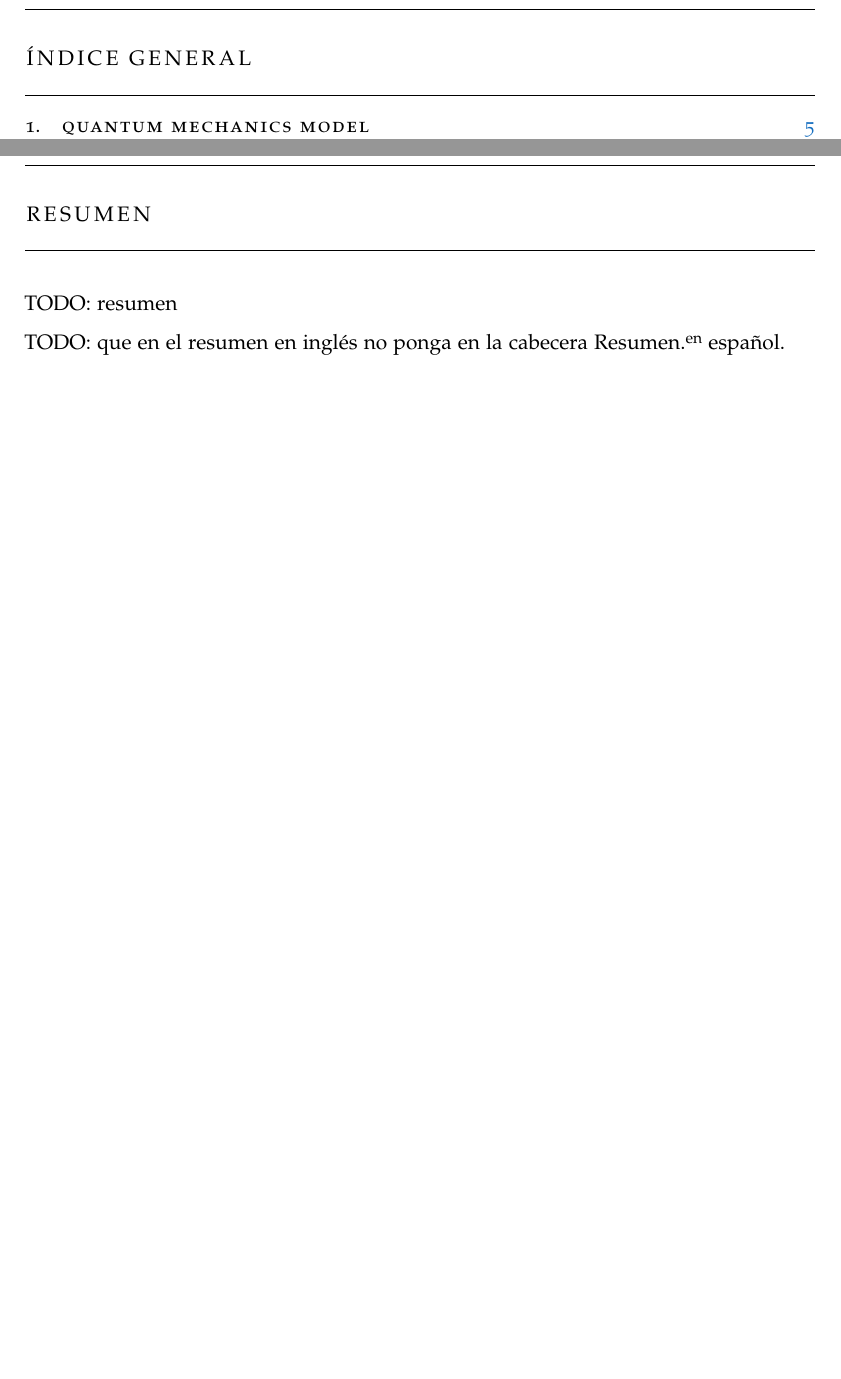
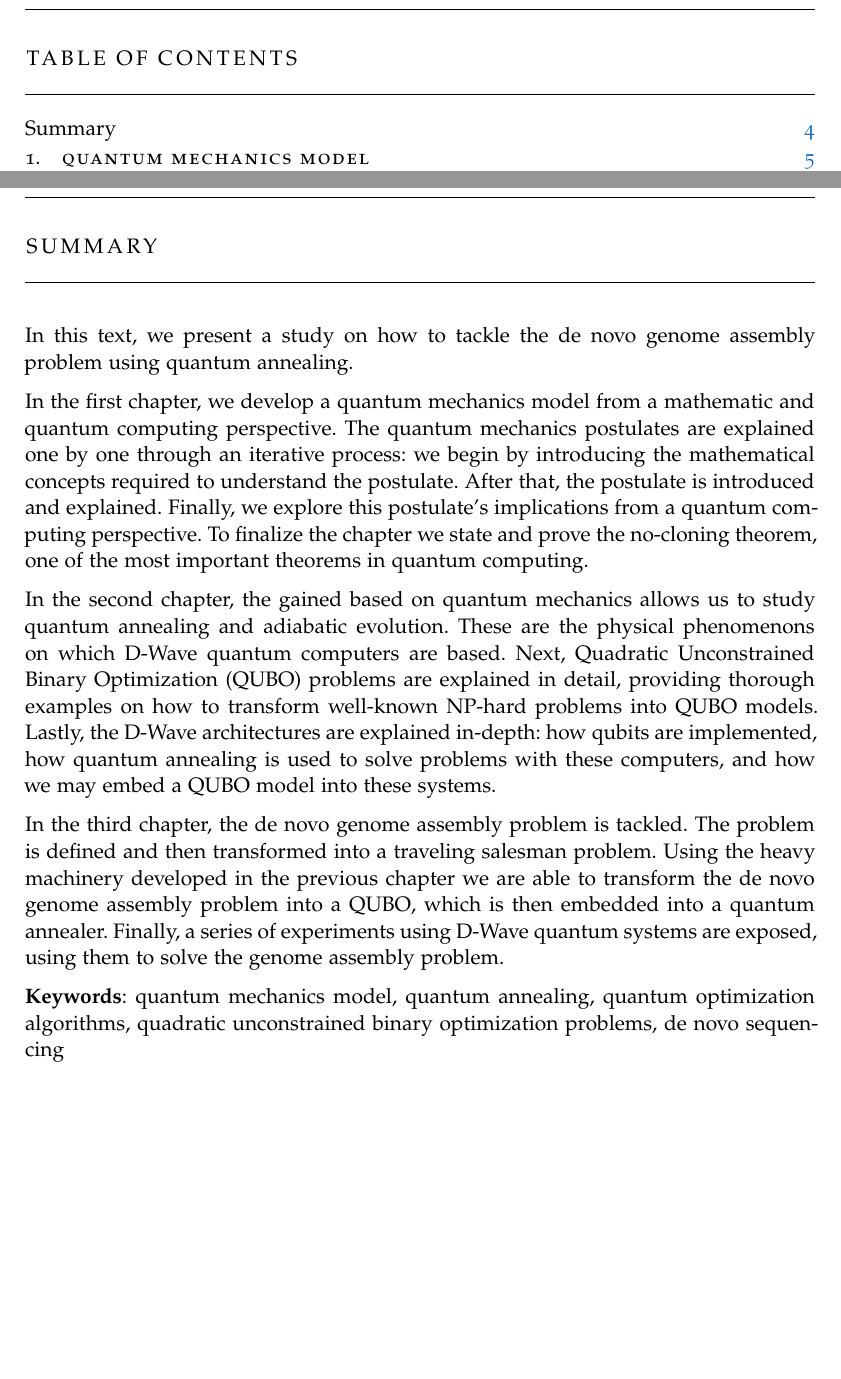
Before and after one commit to Ocete/TFG, a LaTeX thesis (thesis/main.tex, which reads thesis/add_ons/summary.tex): two parts of pages 2 and 4 of 95, joined at a grey line, cut at the place of the change. Compiled offline with pdfLaTeX; a missing font is replaced by an installed copy or a similar font.

Commit message:
Adding summary

```diff
--- /dev/null
+++ b/thesis/add_ons/summary.tex
@@ -0,0 +1,12 @@
+\chapter*{Summary}
+\addcontentsline{toc}{chapter}{Summary}
+
+In this text, we present a study on how to tackle the de novo genome assembly problem using quantum annealing.
+
+In the first chapter, we develop a quantum mechanics model from a mathematic and quantum computing perspective. The quantum mechanics postulates are explained one by one through an iterative process: we begin by introducing the mathematical concepts required to understand the postulate. After that, the postulate is introduced and explained. Finally, we explore this postulate's implications from a quantum computing perspective. To finalize the chapter we state and prove the no-cloning theorem, one of the most important theorems in quantum computing.
+
+In the second chapter, the gained based on quantum mechanics allows us to study quantum annealing and adiabatic evolution. These are the physical phenomenons on which D-Wave quantum computers are based. Next, Quadratic Unconstrained Binary Optimization (QUBO) problems are explained in detail, providing thorough examples on how to transform well-known NP-hard problems into QUBO models. Lastly, the D-Wave architectures are explained in-depth: how qubits are implemented, how quantum annealing is used to solve problems with these computers, and how we may embed a QUBO model into these systems.
+
+In the third chapter, the de novo genome assembly problem is tackled. The problem is defined and then transformed into a traveling salesman problem. Using the heavy machinery developed in the previous chapter we are able to transform the de novo genome assembly problem into a QUBO, which is then embedded into a quantum annealer. Finally, a series of experiments using D-Wave quantum systems are exposed, using them to solve the genome assembly problem.
+
+\textbf{Keywords}: quantum mechanics model, quantum annealing, quantum optimization algorithms, quadratic unconstrained binary optimization problems, de novo sequencing
--- a/thesis/main.tex
+++ b/thesis/main.tex
@@ -105,6 +105,7 @@ manychapters,pdfspacing]{classicthesis}
 % Cambiar la caption por defecto de las tablas
 \renewcommand\spanishtablename{Table}
 \renewcommand\spanishfigurename{Figure}
+\renewcommand{\spanishcontentsname}{Table of contents}
 
 \begin{document}
 
@@ -113,16 +114,13 @@ manychapters,pdfspacing]{classicthesis}
 \tableofcontents %TODO: poner nombre en español
 
 
+% TODO: quitar:  https://grados.ugr.es/informaticaymatematicas/pages/infoacademica/tfg/formato/formato_memoriatfgdg
 
-% Part I
-\input{add_ons/resumen}
-% TODO: quitar:  https://grados.ugr.es/informaticaymatematicas/pages/infoacademica/tfg/formato/formato_memoriatfgdg
-% TODO: Resumen y palabras clave
+\input{add_ons/summary}
+
 % TODO: Resumen extendido y palabras clave en inglés
-% TODO: Introduction and motivation
-% TODO: Objectives
+% TODO: Introduction and motivation + objectives
 
-
-% Part II
+% Development
 \input{chapters/chapter1_QuantumMechanicsModel}
 \input{chapters/chapter2_QuantumAnnealing}
@@ -130,6 +128,6 @@ manychapters,pdfspacing]{classicthesis}
 
-% Part III
 % TODO: añadir sección de futuras líneas y conclusión
+
 
 % TODO: repasar maquetación
 
```
Also changed, not shown: thesis/add_ons/introduction.tex (added, +14 -0 lines), thesis/add_ons/resumen_extendido.tex (renamed from thesis/add_ons/resumen.tex), thesis/main.tex (2 more changed lines).
